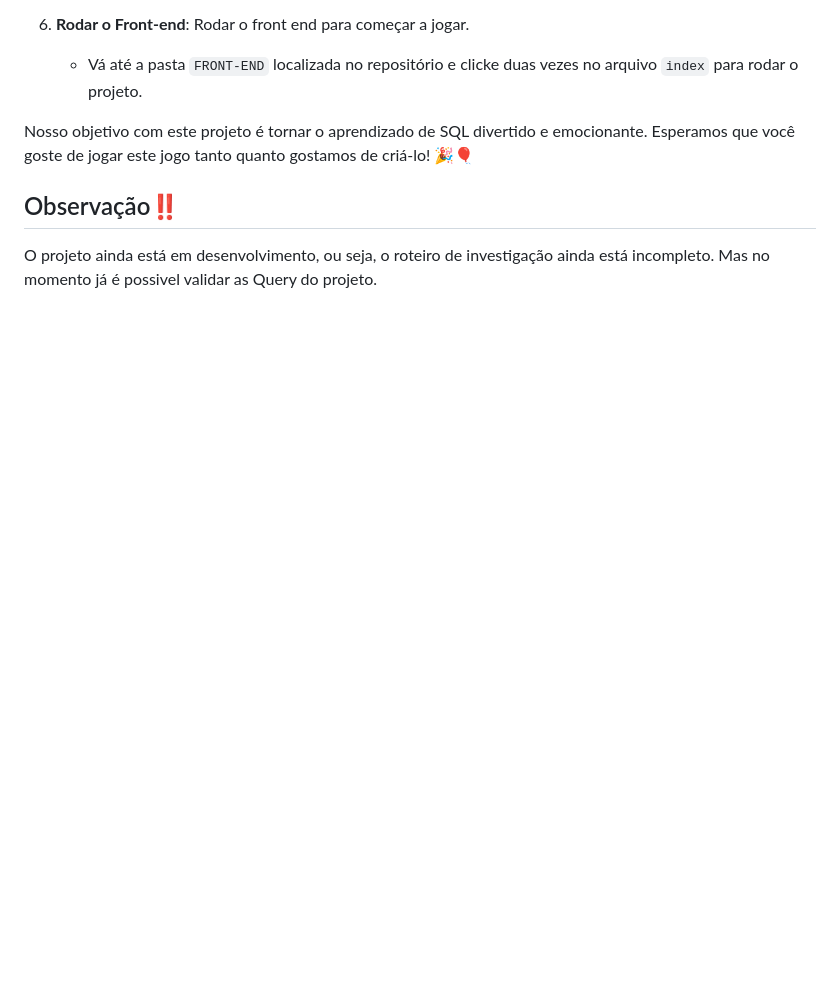
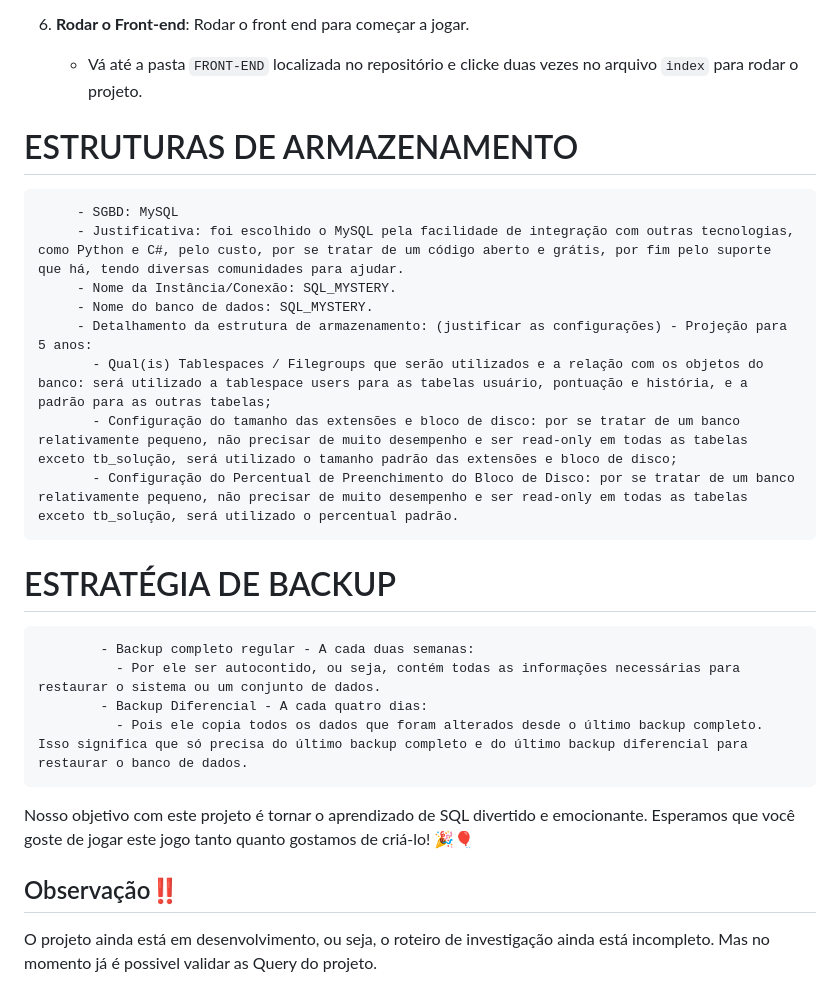
Before and after one commit to duducaa/BD2-JOGO-RESERVA, a Markdown page: README.md, the part around the change. Drawn GitHub-style; blank space fills up the shorter version.

```diff
--- a/README.md
+++ b/README.md
@@ -76,6 +76,26 @@ Quando você faz uma pergunta, ela passa por todas essas partes na seguinte orde
 6. **Rodar o Front-end**: Rodar o front end para começar a jogar.
    - Vá até a pasta `FRONT-END` localizada no repositório e clicke duas vezes no arquivo `index` para rodar o projeto.
 
+
+# ESTRUTURAS DE ARMAZENAMENTO
+
+         - SGBD: MySQL
+         - Justificativa: foi escolhido o MySQL pela facilidade de integração com outras tecnologias, como Python e C#, pelo custo, por se tratar de um código aberto e grátis, por fim pelo suporte que há, tendo diversas comunidades para ajudar.
+         - Nome da Instância/Conexão: SQL_MYSTERY.
+         - Nome do banco de dados: SQL_MYSTERY.
+         - Detalhamento da estrutura de armazenamento: (justificar as configurações) - Projeção para 5 anos:
+           - Qual(is) Tablespaces / Filegroups que serão utilizados e a relação com os objetos do banco: será utilizado a tablespace users para as tabelas usuário, pontuação e história, e a padrão para as outras tabelas;
+           - Configuração do tamanho das extensões e bloco de disco: por se tratar de um banco relativamente pequeno, não precisar de muito desempenho e ser read-only em todas as tabelas exceto tb_solução, será utilizado o tamanho padrão das extensões e bloco de disco;
+           - Configuração do Percentual de Preenchimento do Bloco de Disco: por se tratar de um banco relativamente pequeno, não precisar de muito desempenho e ser read-only em todas as tabelas exceto tb_solução, será utilizado o percentual padrão.
+
+# ESTRATÉGIA DE BACKUP
+
+            - Backup completo regular - A cada duas semanas:
+              - Por ele ser autocontido, ou seja, contém todas as informações necessárias para restaurar o sistema ou um conjunto de dados.
+            - Backup Diferencial - A cada quatro dias:
+              - Pois ele copia todos os dados que foram alterados desde o último backup completo. Isso significa que só precisa do último backup completo e do último backup diferencial para restaurar o banco de dados.
+
+
 Nosso objetivo com este projeto é tornar o aprendizado de SQL divertido e emocionante. Esperamos que você goste de jogar este jogo tanto quanto gostamos de criá-lo! 🎉🎈
 
 
```
